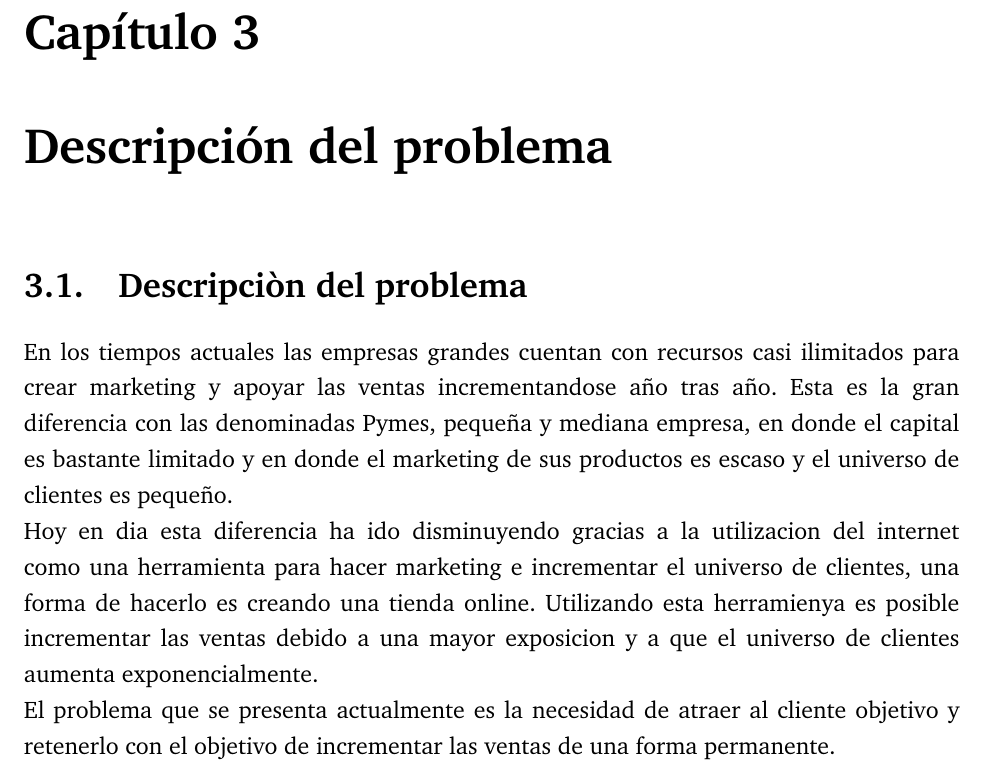
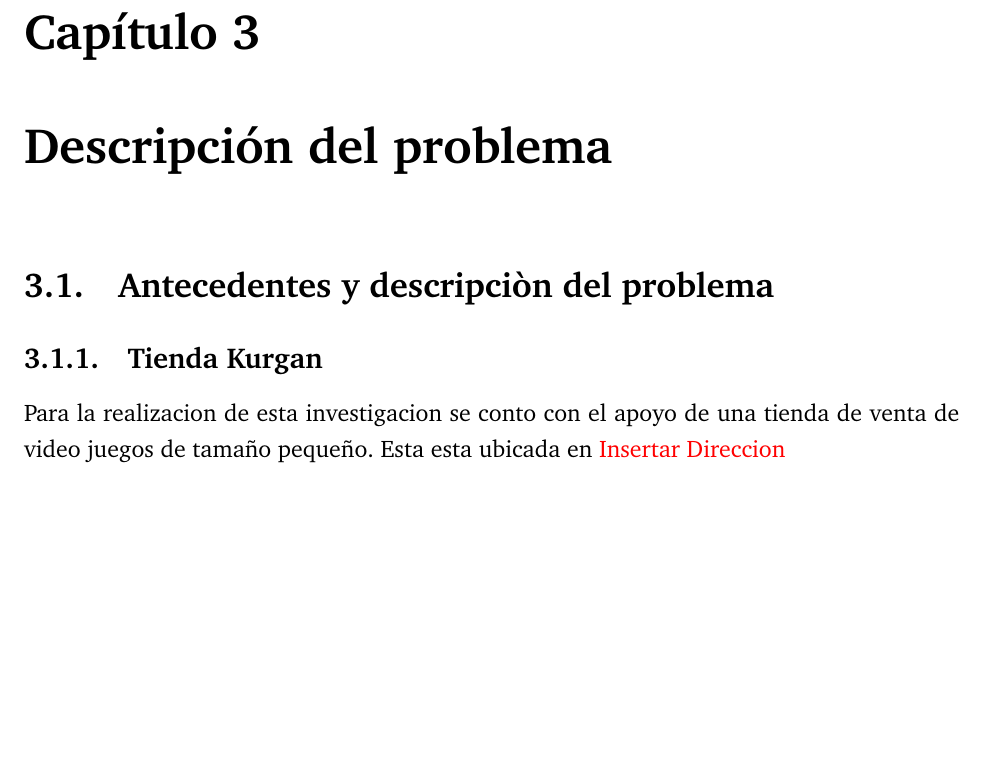
Before and after one commit to ivillacu/Memoria, a LaTeX document (Escrito/memoria_pregrado.tex, which reads Escrito/include/descripcion_problema.tex): part of page 12 of 16, cut so that both start at the same text, the shorter picture padded with empty space. Compiled offline with pdfLaTeX.

Commit message:
Cambio de PC

```diff
--- a/Escrito/include/descripcion_problema.tex
+++ b/Escrito/include/descripcion_problema.tex
@@ -1,13 +1,22 @@
-\section{Descripciòn del problema}
+\section{Antecedentes y descripciòn del problema}
 
-En los tiempos actuales las empresas grandes cuentan con recursos casi ilimitados para crear marketing
-y apoyar las ventas incrementandose año tras año. Esta es la gran diferencia con las denominadas Pymes,
-pequeña y mediana empresa, en donde el capital es bastante limitado y en donde el marketing de sus productos
-es escaso y el universo de clientes es pequeño.
+\subsection{Tienda Kurgan}
 
-Hoy en dia esta diferencia ha ido disminuyendo gracias a la utilizacion del internet como una herramienta
- para hacer marketing e incrementar el universo de clientes, una forma de hacerlo es creando una tienda
-online. Utilizando esta herramienya es posible incrementar las ventas debido a una mayor exposicion y a que el universo de clientes aumenta exponencialmente.
+Para la realizacion de esta investigacion se conto con el apoyo de una tienda de venta de video juegos de
+tamaño pequeño. Esta esta ubicada en \red{Insertar Direccion}
 
-El problema que se presenta actualmente es la necesidad de atraer al cliente objetivo y retenerlo
-con el objetivo de incrementar las ventas de una forma permanente.
+
+
+
+
+%En los tiempos actuales las empresas grandes cuentan con recursos casi ilimitados para crear marketing
+%y apoyar las ventas incrementandose año tras año. Esta es la gran diferencia con las denominadas Pymes,
+%pequeña y mediana empresa, en donde el capital es bastante limitado y en donde el marketing de sus productos
+%es escaso y el universo de clientes es pequeño.
+
+%Hoy en dia esta diferencia ha ido disminuyendo gracias a la utilizacion del internet como una herramienta
+% para hacer marketing e incrementar el universo de clientes, una forma de hacerlo es creando una tienda
+%online. Utilizando esta herramienya es posible incrementar las ventas debido a una mayor exposicion y a que el universo de clientes aumenta exponencialmente.
+
+%El problema que se presenta actualmente es la necesidad de atraer al cliente objetivo y retenerlo
+%con el objetivo de incrementar las ventas de una forma permanente.
```
Also changed, not shown: Escrito/include/gamification.tex (line endings or trailing spaces).
